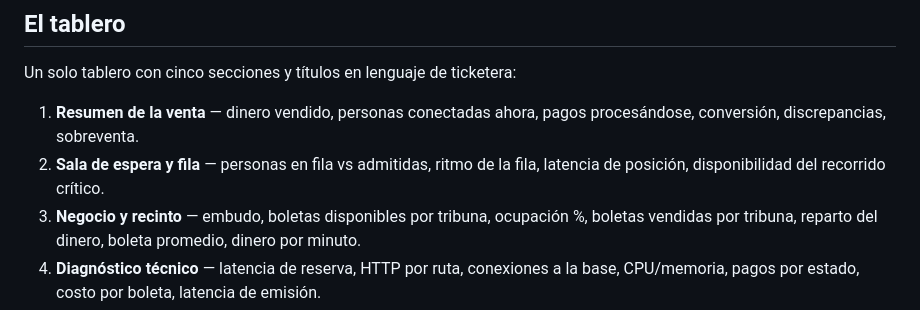
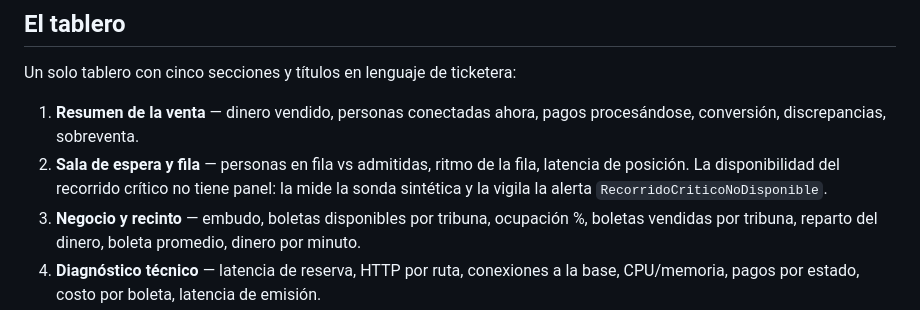
Before and after one commit to alejoriosm04/TicketRight, a Markdown page: observability/README.md, the part around the change. Rendered like a GitHub page.

Commit message:
alinea el README de observabilidad con el tablero sin el panel de disponibilidad
Co-Authored-By: Claude Opus 5.5 <noreply@anthropic.com>

```diff
--- a/observability/README.md
+++ b/observability/README.md
@@ -152,7 +152,7 @@ variable y resiembra (`npm run db:seed -w @ticketright/ventas`).
 Un solo tablero con cinco secciones y títulos en lenguaje de ticketera:
 
 1. **Resumen de la venta** — dinero vendido, personas conectadas ahora, pagos procesándose, conversión, discrepancias, sobreventa.
-2. **Sala de espera y fila** — personas en fila vs admitidas, ritmo de la fila, latencia de posición, disponibilidad del recorrido crítico.
+2. **Sala de espera y fila** — personas en fila vs admitidas, ritmo de la fila, latencia de posición. La disponibilidad del recorrido crítico no tiene panel: la mide la sonda sintética y la vigila la alerta `RecorridoCriticoNoDisponible`.
 3. **Negocio y recinto** — embudo, boletas disponibles por tribuna, ocupación %, boletas vendidas por tribuna, reparto del dinero, boleta promedio, dinero por minuto.
 4. **Diagnóstico técnico** — latencia de reserva, HTTP por ruta, conexiones a la base, CPU/memoria, pagos por estado, costo por boleta, latencia de emisión.
 5. **Registros y trazas** — dos paneles de logs de Loki (toda la actividad, y solo errores/advertencias), enlazados a Tempo.
```
